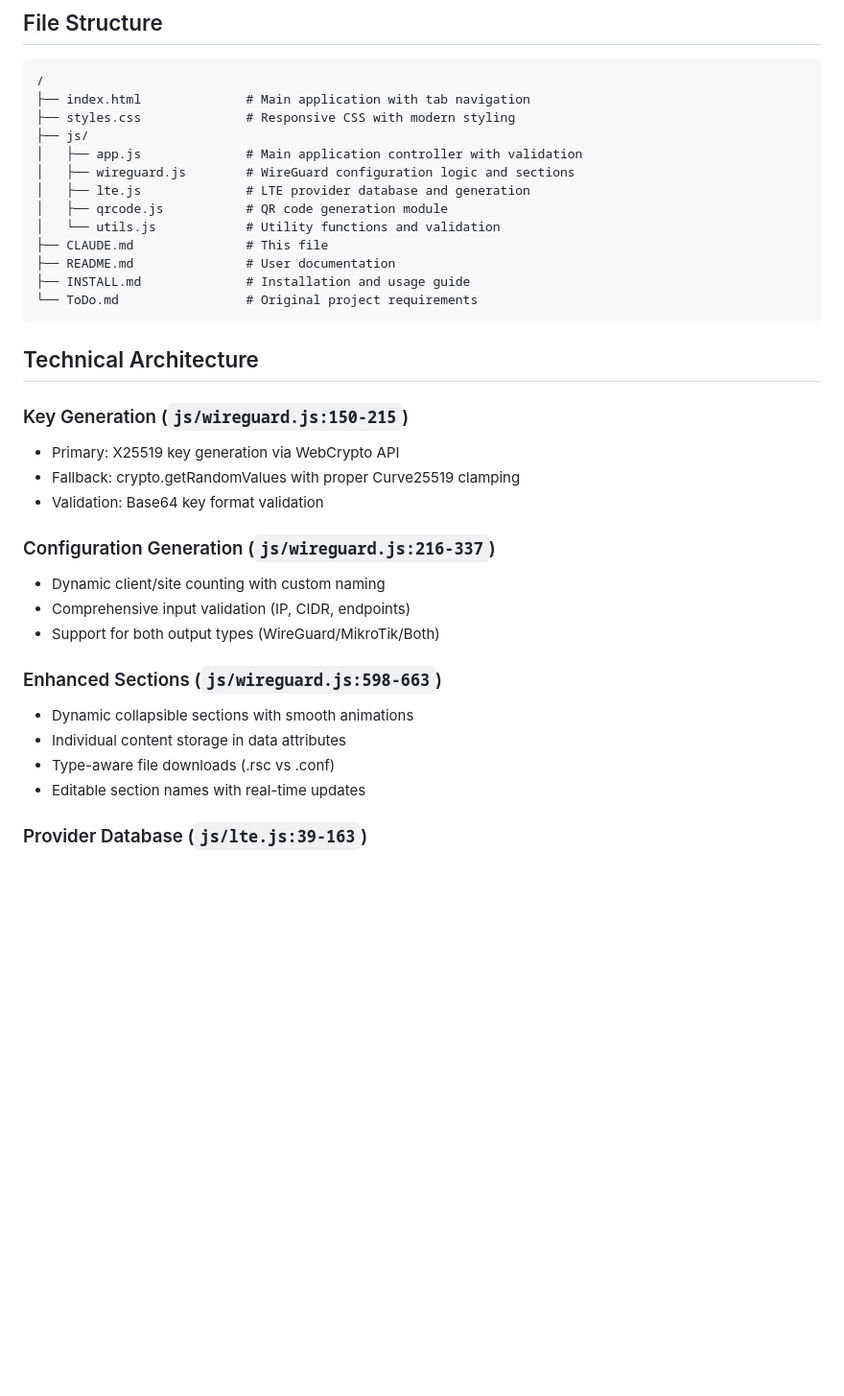
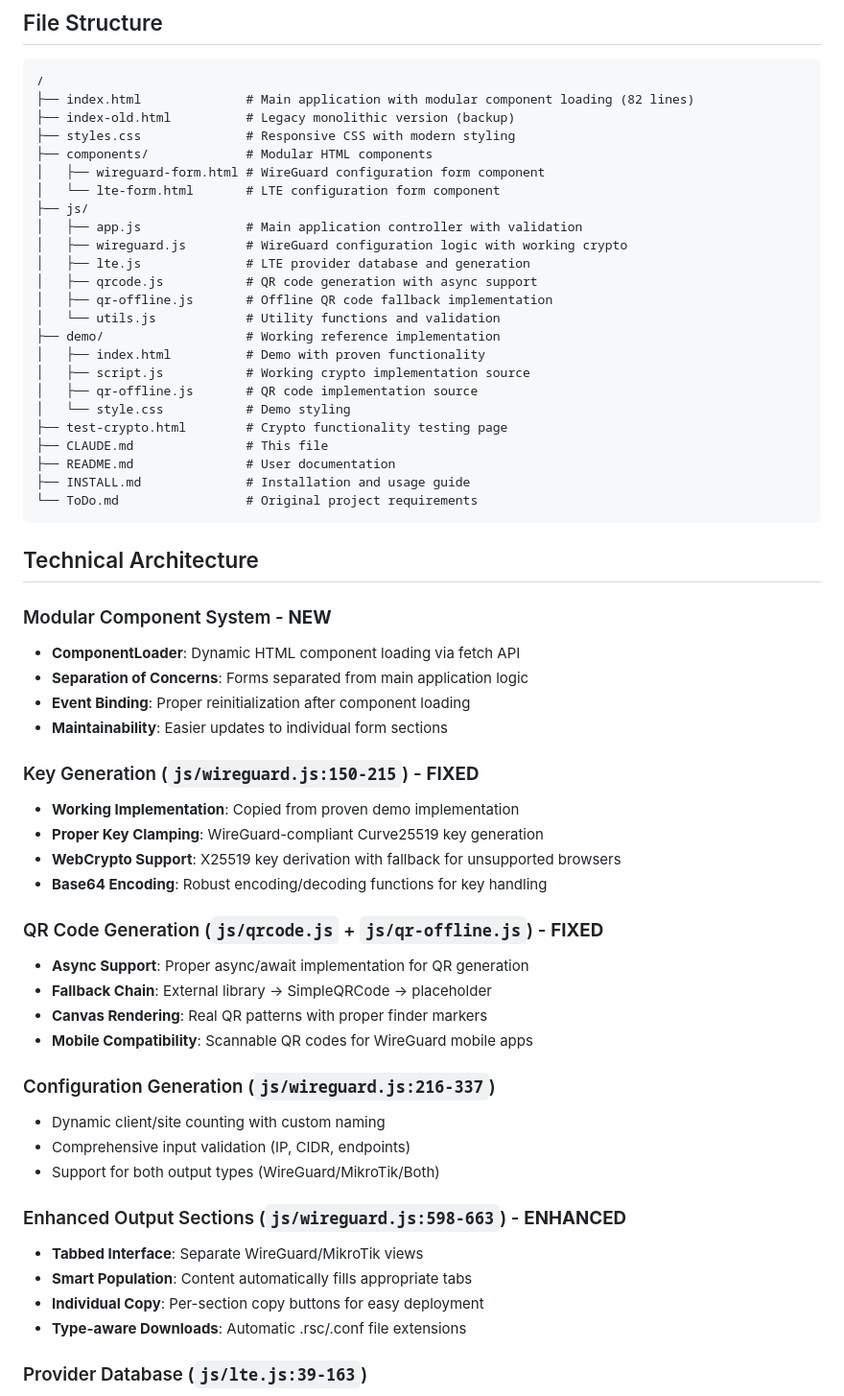
Before and after one commit to Solar-TechNick/MT-WG, a Markdown page: CLAUDE.md, the part around one of its changes. Shown at 96% size. GitHub-like rendering; blank space fills up the shorter version.

````diff
--- a/CLAUDE.md
+++ b/CLAUDE.md
@@ -54,14 +54,25 @@ This is a comprehensive web-based WireGuard VPN and LTE mobile configuration gen
 
 ```
 /
-├── index.html              # Main application with tab navigation
+├── index.html              # Main application with modular component loading (82 lines)
+├── index-old.html          # Legacy monolithic version (backup)
 ├── styles.css              # Responsive CSS with modern styling
+├── components/             # Modular HTML components
+│   ├── wireguard-form.html # WireGuard configuration form component
+│   └── lte-form.html       # LTE configuration form component
 ├── js/
 │   ├── app.js              # Main application controller with validation
-│   ├── wireguard.js        # WireGuard configuration logic and sections
+│   ├── wireguard.js        # WireGuard configuration logic with working crypto
 │   ├── lte.js              # LTE provider database and generation
-│   ├── qrcode.js           # QR code generation module
+│   ├── qrcode.js           # QR code generation with async support
+│   ├── qr-offline.js       # Offline QR code fallback implementation
 │   └── utils.js            # Utility functions and validation
+├── demo/                   # Working reference implementation
+│   ├── index.html          # Demo with proven functionality
+│   ├── script.js           # Working crypto implementation source
+│   ├── qr-offline.js       # QR code implementation source
+│   └── style.css           # Demo styling
+├── test-crypto.html        # Crypto functionality testing page
 ├── CLAUDE.md               # This file
 ├── README.md               # User documentation
 ├── INSTALL.md              # Installation and usage guide
@@ -70,21 +81,34 @@ This is a comprehensive web-based WireGuard VPN and LTE mobile configuration gen
 
 ## Technical Architecture
 
-### Key Generation (`js/wireguard.js:150-215`)
-- Primary: X25519 key generation via WebCrypto API
-- Fallback: crypto.getRandomValues with proper Curve25519 clamping
-- Validation: Base64 key format validation
+### Modular Component System - **NEW**
+- **ComponentLoader**: Dynamic HTML component loading via fetch API
+- **Separation of Concerns**: Forms separated from main application logic
+- **Event Binding**: Proper reinitialization after component loading
+- **Maintainability**: Easier updates to individual form sections
+
+### Key Generation (`js/wireguard.js:150-215`) - **FIXED**
+- **Working Implementation**: Copied from proven demo implementation
+- **Proper Key Clamping**: WireGuard-compliant Curve25519 key generation
+- **WebCrypto Support**: X25519 key derivation with fallback for unsupported browsers
+- **Base64 Encoding**: Robust encoding/decoding functions for key handling
+
+### QR Code Generation (`js/qrcode.js` + `js/qr-offline.js`) - **FIXED**
+- **Async Support**: Proper async/await implementation for QR generation
+- **Fallback Chain**: External library → SimpleQRCode → placeholder
+- **Canvas Rendering**: Real QR patterns with proper finder markers
+- **Mobile Compatibility**: Scannable QR codes for WireGuard mobile apps
 
 ### Configuration Generation (`js/wireguard.js:216-337`)
 - Dynamic client/site counting with custom naming
 - Comprehensive input validation (IP, CIDR, endpoints)
 - Support for both output types (WireGuard/MikroTik/Both)
 
-### Enhanced Sections (`js/wireguard.js:598-663`)
-- Dynamic collapsible sections with smooth animations
-- Individual content storage in data attributes
-- Type-aware file downloads (.rsc vs .conf)
-- Editable section names with real-time updates
+### Enhanced Output Sections (`js/wireguard.js:598-663`) - **ENHANCED**
+- **Tabbed Interface**: Separate WireGuard/MikroTik views
+- **Smart Population**: Content automatically fills appropriate tabs
+- **Individual Copy**: Per-section copy buttons for easy deployment
+- **Type-aware Downloads**: Automatic .rsc/.conf file extensions
 
 ### Provider Database (`js/lte.js:39-163`)
 - Comprehensive German LTE provider data
````
Also changed, not shown: other parts of CLAUDE.md (+63 -6 lines).
